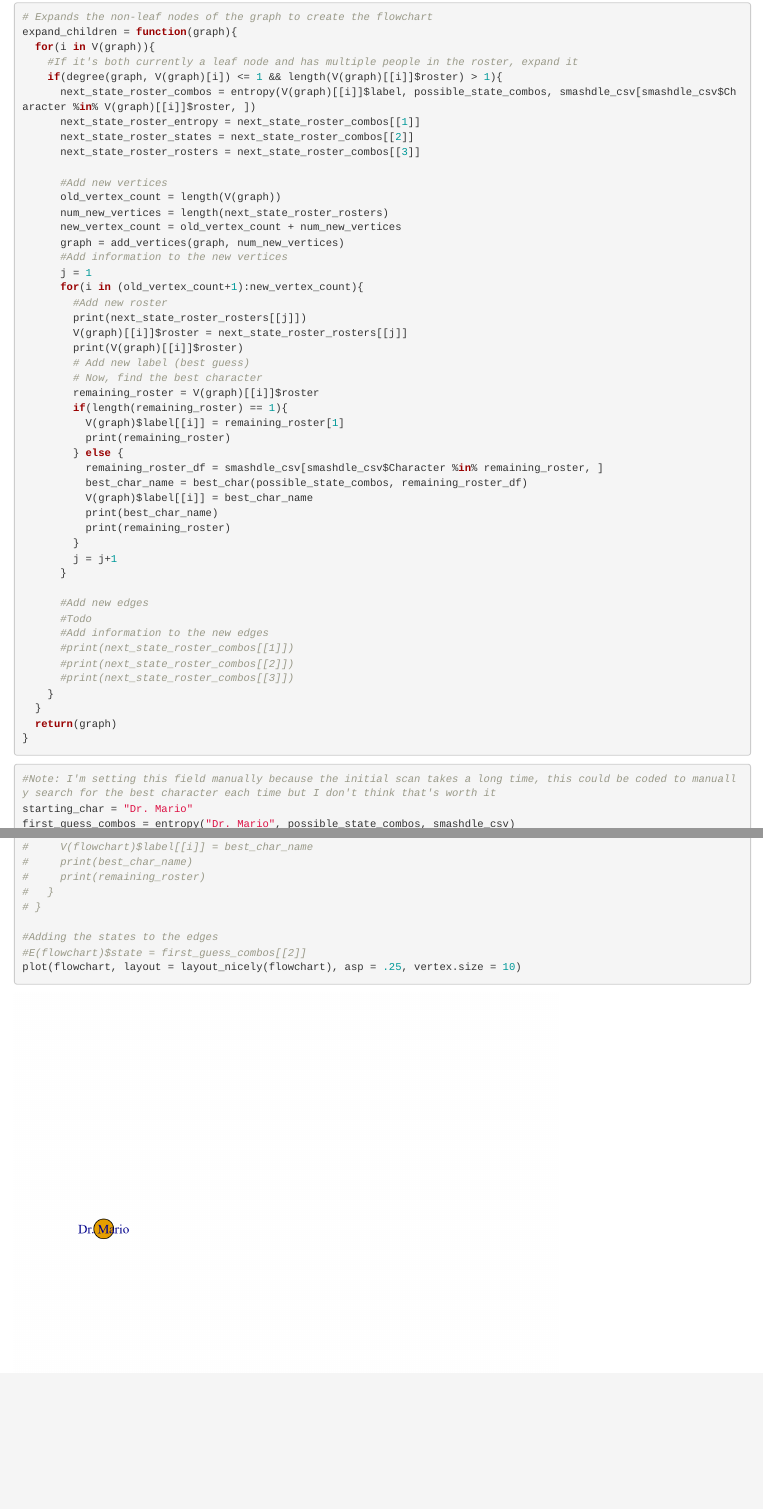
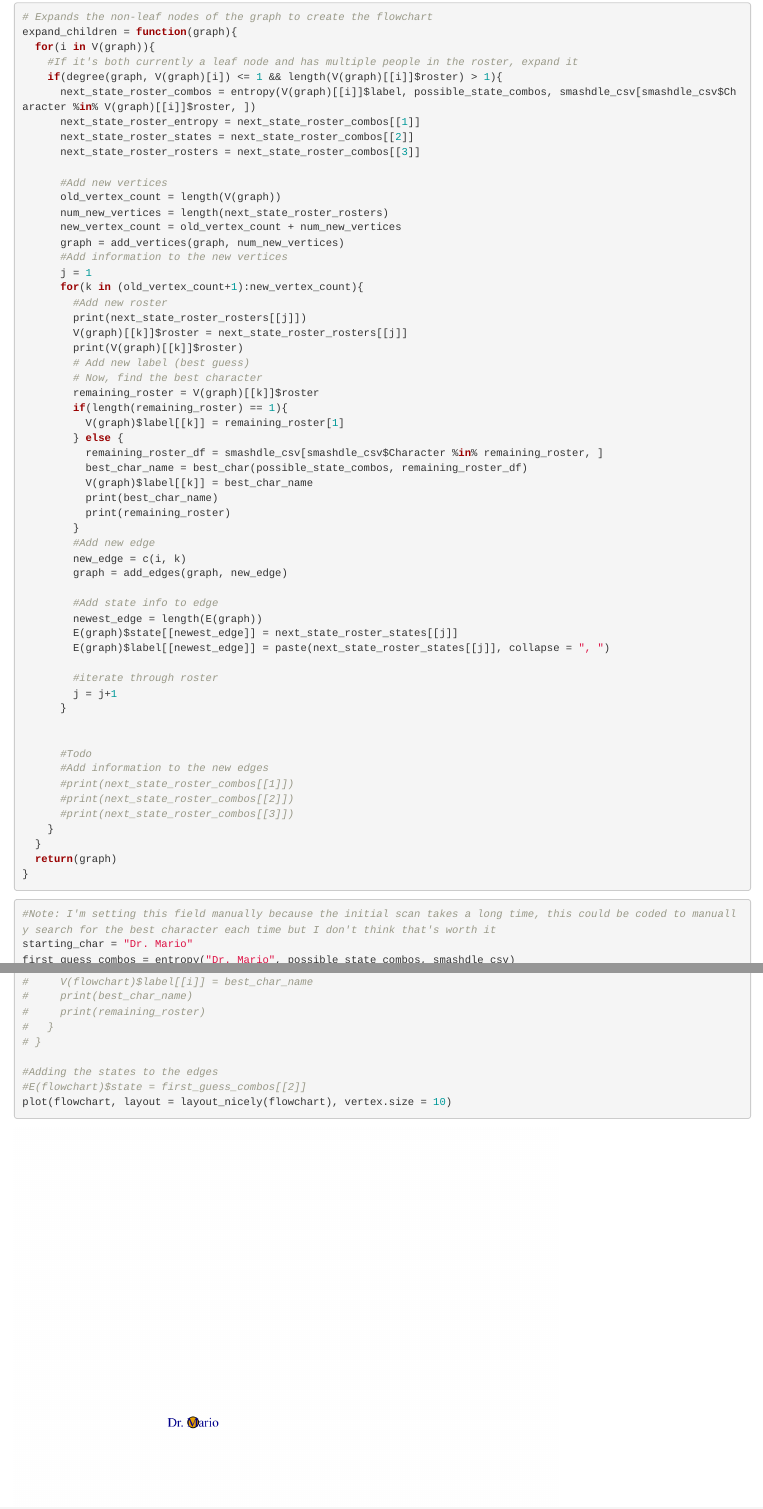
Before and after one commit to DoubekSeth/Smashdle_Solver, an R Markdown document (smashdle_solver.Rmd): the page in a window 1100 px wide, from 1900 px down, and a second part further down, joined at a grey line. Rendered offline with R 4.5, knitr and Pandoc, with nearby package versions; code that draws random numbers runs with fixed seeds of ours; some code elsewhere in the file could not run offline.

Commit message:
Graph now has edges!

````diff
--- a/smashdle_solver.Rmd
+++ b/smashdle_solver.Rmd
@@ -188,28 +188,37 @@ expand_children = function(graph){
       graph = add_vertices(graph, num_new_vertices)
       #Add information to the new vertices
       j = 1
-      for(i in (old_vertex_count+1):new_vertex_count){
+      for(k in (old_vertex_count+1):new_vertex_count){
         #Add new roster
         print(next_state_roster_rosters[[j]])
-        V(graph)[[i]]$roster = next_state_roster_rosters[[j]]
-        print(V(graph)[[i]]$roster)
+        V(graph)[[k]]$roster = next_state_roster_rosters[[j]]
+        print(V(graph)[[k]]$roster)
         # Add new label (best guess)
         # Now, find the best character
-        remaining_roster = V(graph)[[i]]$roster
+        remaining_roster = V(graph)[[k]]$roster
         if(length(remaining_roster) == 1){
-          V(graph)$label[[i]] = remaining_roster[1]
-          print(remaining_roster)
+          V(graph)$label[[k]] = remaining_roster[1]
         } else {
           remaining_roster_df = smashdle_csv[smashdle_csv$Character %in% remaining_roster, ]
           best_char_name = best_char(possible_state_combos, remaining_roster_df)
-          V(graph)$label[[i]] = best_char_name
+          V(graph)$label[[k]] = best_char_name
           print(best_char_name)
           print(remaining_roster)
         }
+        #Add new edge
+        new_edge = c(i, k)
+        graph = add_edges(graph, new_edge)
+
+        #Add state info to edge
+        newest_edge = length(E(graph))
+        E(graph)$state[[newest_edge]] = next_state_roster_states[[j]]
+        E(graph)$label[[newest_edge]] = paste(next_state_roster_states[[j]], collapse = ", ")
+
+        #iterate through roster
         j = j+1
       }
 
-      #Add new edges
+
       #Todo
       #Add information to the new edges
       #print(next_state_roster_combos[[1]])
@@ -263,7 +272,7 @@
 
 #Adding the states to the edges
 #E(flowchart)$state = first_guess_combos[[2]]
-plot(flowchart, layout = layout_nicely(flowchart), asp = .25, vertex.size = 10)
+plot(flowchart, layout = layout_nicely(flowchart), vertex.size = 10)
 ```
 
 Add a new chunk by clicking the *Insert Chunk* button on the toolbar or by pressing *Ctrl+Alt+I*.
````
